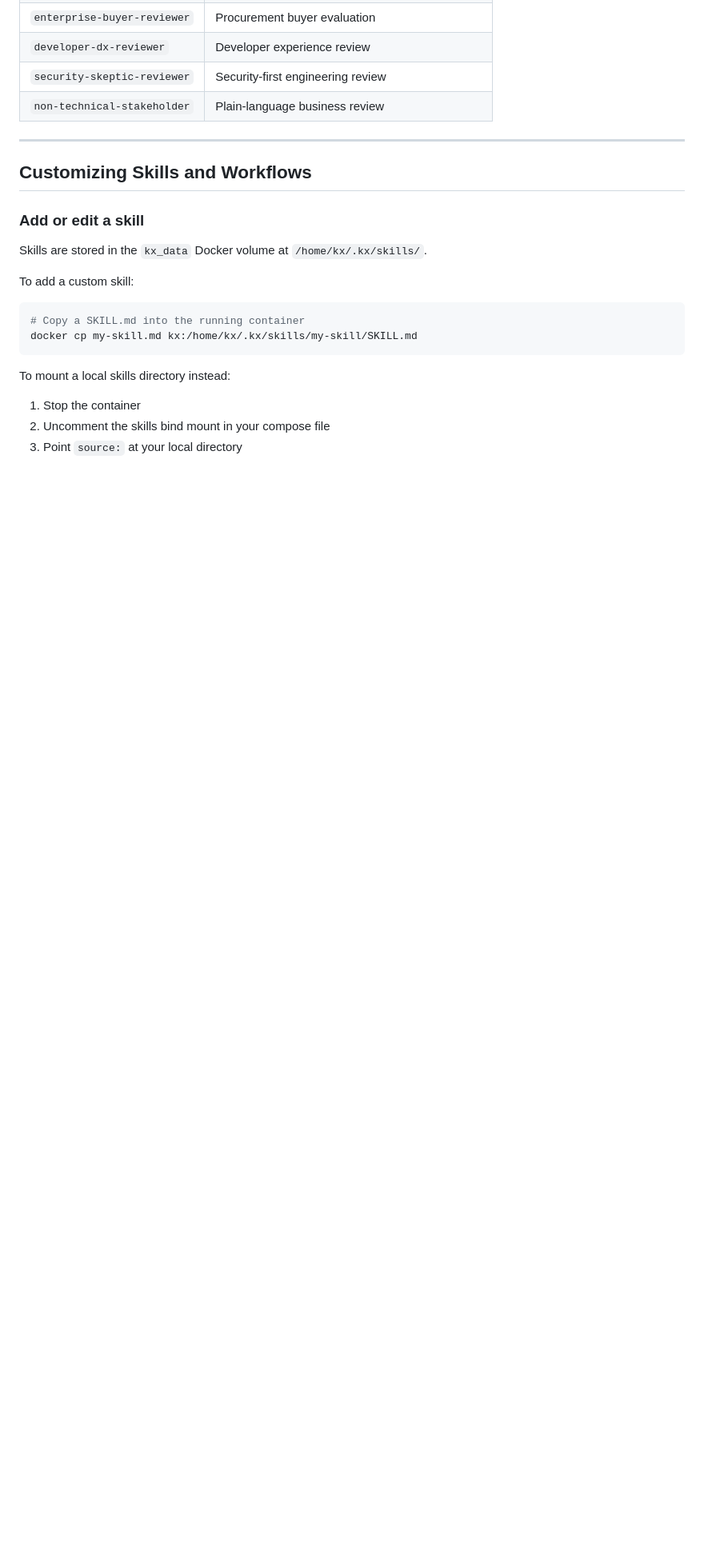
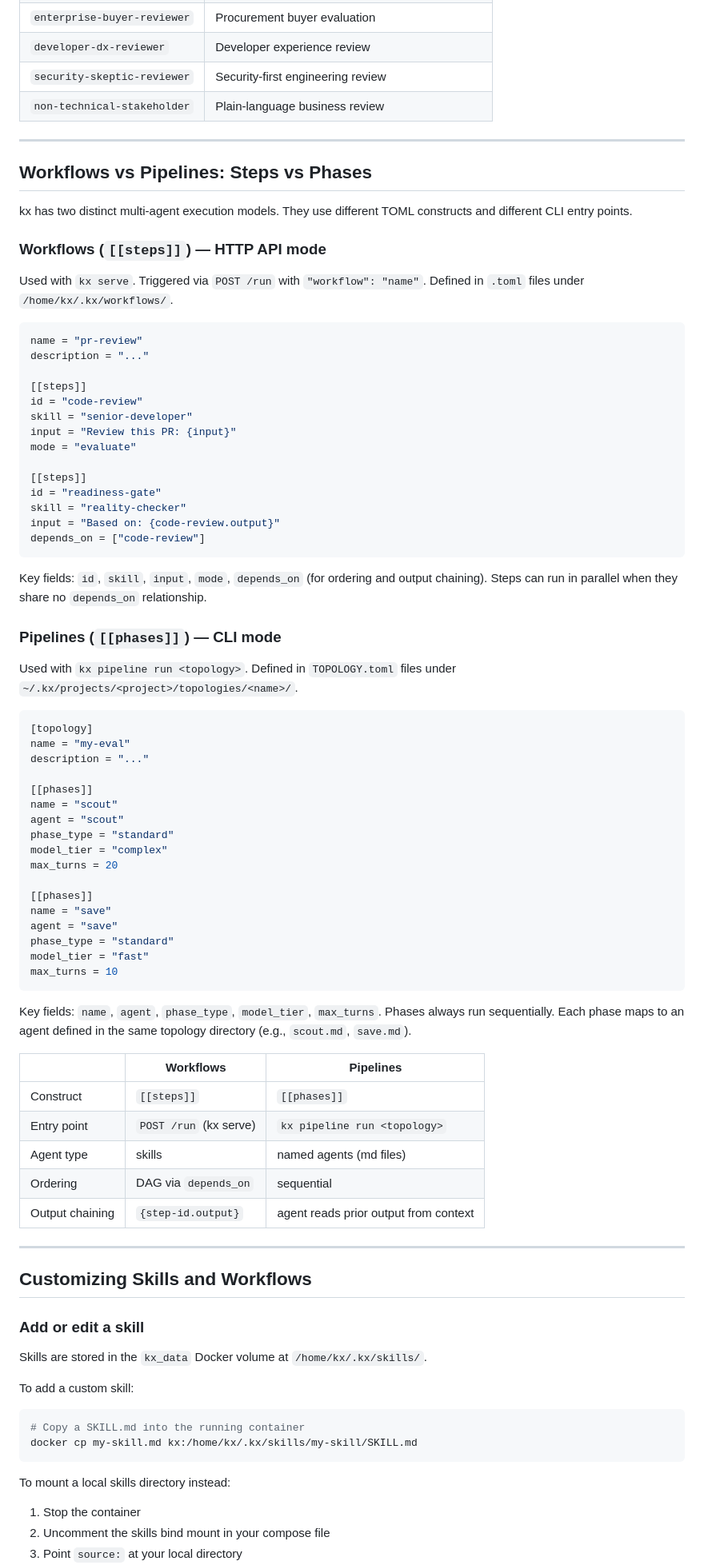
Before and after one commit to kernex-dev/kernex-agent, a Markdown page: deploy/SETUP.md, the part around one of its changes. Shown at 80% size. Drawn GitHub-style; blank space fills up the shorter version.

````diff
--- a/deploy/SETUP.md
+++ b/deploy/SETUP.md
@@ -272,6 +272,75 @@ If the env var is not set, the HMAC check is skipped and bearer auth alone appli
 
 ---
 
+## Workflows vs Pipelines: Steps vs Phases
+
+kx has two distinct multi-agent execution models. They use different TOML constructs and
+different CLI entry points.
+
+### Workflows (`[[steps]]`) — HTTP API mode
+
+Used with `kx serve`. Triggered via `POST /run` with `"workflow": "name"`.
+Defined in `.toml` files under `/home/kx/.kx/workflows/`.
+
+```toml
+name = "pr-review"
+description = "..."
+
+[[steps]]
+id = "code-review"
+skill = "senior-developer"
+input = "Review this PR: {input}"
+mode = "evaluate"
+
+[[steps]]
+id = "readiness-gate"
+skill = "reality-checker"
+input = "Based on: {code-review.output}"
+depends_on = ["code-review"]
+```
+
+Key fields: `id`, `skill`, `input`, `mode`, `depends_on` (for ordering and output chaining).
+Steps can run in parallel when they share no `depends_on` relationship.
+
+### Pipelines (`[[phases]]`) — CLI mode
+
+Used with `kx pipeline run <topology>`. Defined in `TOPOLOGY.toml` files under
+`~/.kx/projects/<project>/topologies/<name>/`.
+
+```toml
+[topology]
+name = "my-eval"
+description = "..."
+
+[[phases]]
+name = "scout"
+agent = "scout"
+phase_type = "standard"
+model_tier = "complex"
+max_turns = 20
+
+[[phases]]
+name = "save"
+agent = "save"
+phase_type = "standard"
+model_tier = "fast"
+max_turns = 10
+```
+
+Key fields: `name`, `agent`, `phase_type`, `model_tier`, `max_turns`. Phases always run
+sequentially. Each phase maps to an agent defined in the same topology directory
+(e.g., `scout.md`, `save.md`).
+
+| | Workflows | Pipelines |
+|---|---|---|
+| Construct | `[[steps]]` | `[[phases]]` |
+| Entry point | `POST /run` (kx serve) | `kx pipeline run <topology>` |
+| Agent type | skills | named agents (md files) |
+| Ordering | DAG via `depends_on` | sequential |
+| Output chaining | `{step-id.output}` | agent reads prior output from context |
+
+---
+
 ## Customizing Skills and Workflows
 
 ### Add or edit a skill
````
Also changed, not shown: other parts of deploy/SETUP.md (+67 -0 lines).
